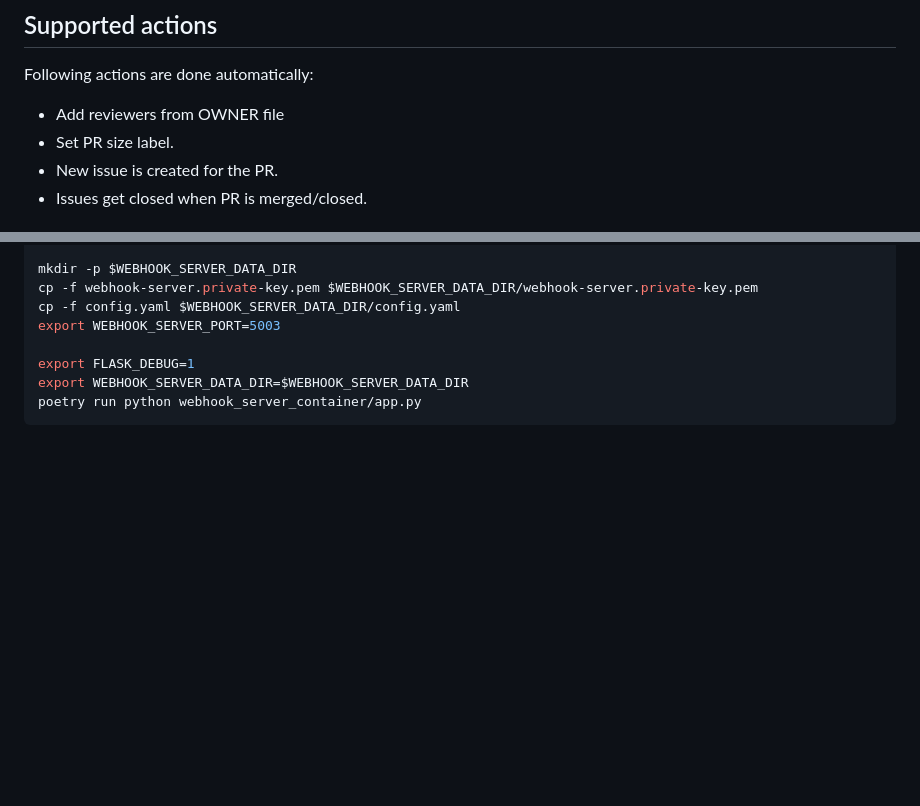
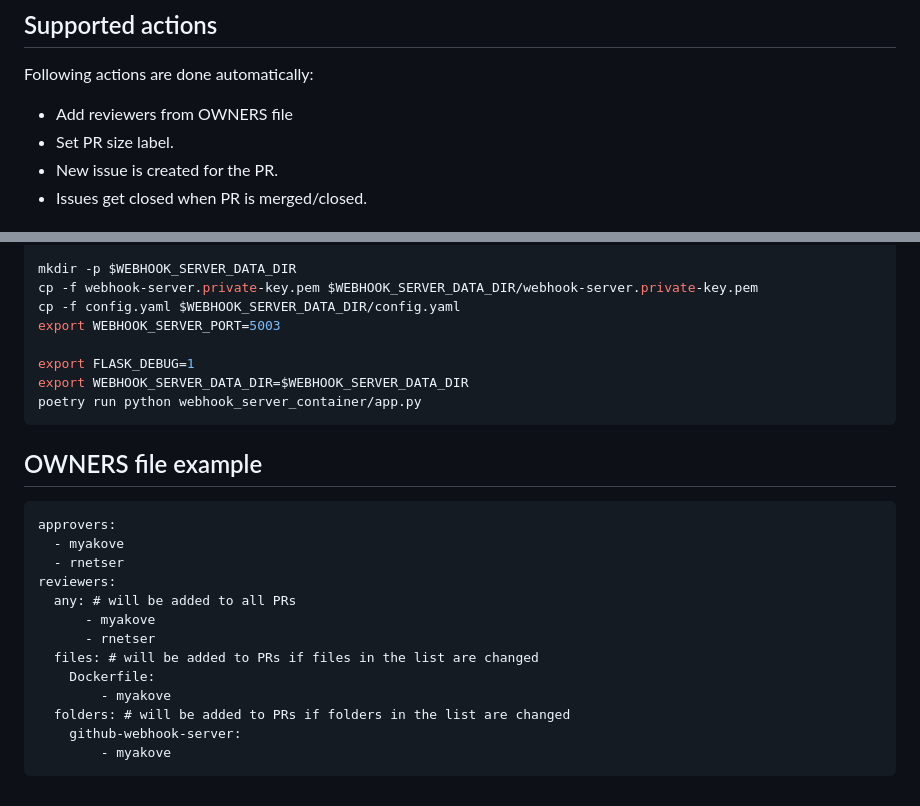
Before and after one commit to myk-org/github-webhook-server, a Markdown page: README.md, 2 parts joined by grey strips. GitHub-like rendering; blank space fills up the shorter version.

Commit message:
docs: update OWNERS file example and fix typo in comment

````diff
--- a/README.md
+++ b/README.md
@@ -161,7 +161,7 @@ docker:
 
 Following actions are done automatically:
 
-* Add reviewers from OWNER file
+* Add reviewers from OWNERS file
 * Set PR size label.
 * New issue is created for the PR.
 * Issues get closed when PR is merged/closed.
@@ -234,3 +234,20 @@ export FLASK_DEBUG=1
 export WEBHOOK_SERVER_DATA_DIR=$WEBHOOK_SERVER_DATA_DIR
 poetry run python webhook_server_container/app.py
 ```
+
+## OWNERS file example
+```
+approvers:
+  - myakove
+  - rnetser
+reviewers:
+  any: # will be added to all PRs
+      - myakove
+      - rnetser
+  files: # will be added to PRs if files in the list are changed
+    Dockerfile:
+        - myakove
+  folders: # will be added to PRs if folders in the list are changed
+    github-webhook-server:
+        - myakove
+```
````
